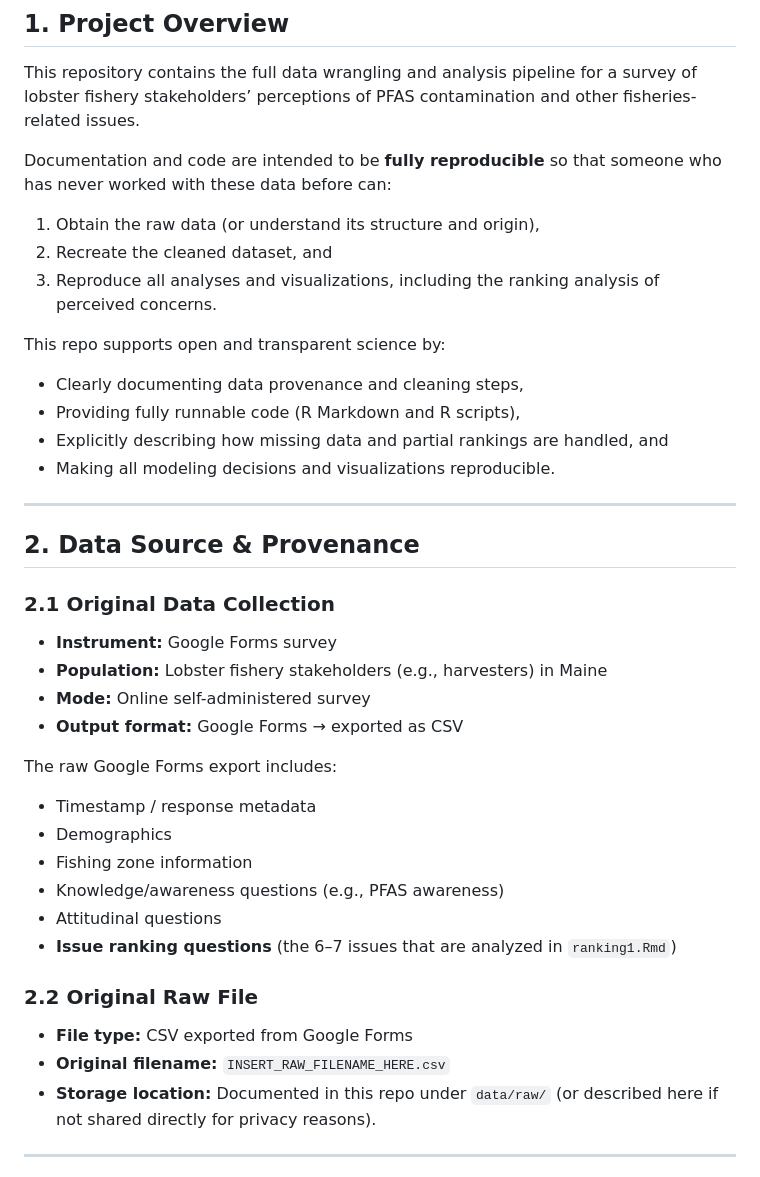
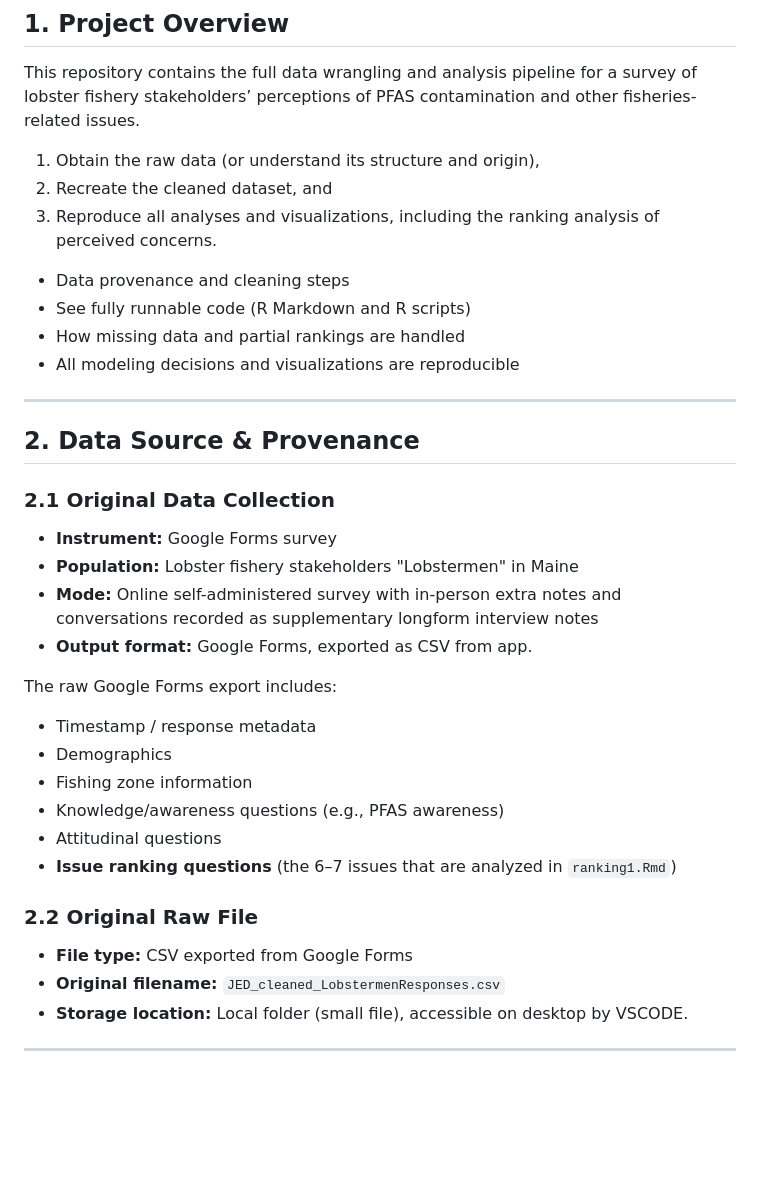
Before and after one commit to Emberflurry/PFAS_wrangling, a Markdown page: README.md, the part around the change. GitHub-like rendering; blank space fills up the shorter version.

Commit message:
Revise README for clarity on project and data
Updated project overview and data source details in README.

```diff
--- a/README.md
+++ b/README.md
@@ -3,30 +3,23 @@
 ## 1. Project Overview
 
 This repository contains the full data wrangling and analysis pipeline for a survey of lobster fishery stakeholders’ perceptions of PFAS contamination and other fisheries-related issues.
-
-Documentation and code are intended to be **fully reproducible** so that someone who has never worked with these data before can:
-
 1. Obtain the raw data (or understand its structure and origin),
 2. Recreate the cleaned dataset, and
 3. Reproduce all analyses and visualizations, including the ranking analysis of perceived concerns.
 
-This repo supports open and transparent science by:
-
-- Clearly documenting data provenance and cleaning steps,
-- Providing fully runnable code (R Markdown and R scripts),
-- Explicitly describing how missing data and partial rankings are handled, and
-- Making all modeling decisions and visualizations reproducible.
-
+- Data provenance and cleaning steps
+- See fully runnable code (R Markdown and R scripts)
+- How missing data and partial rankings are handled
+- All modeling decisions and visualizations are reproducible
 ---
-
 ## 2. Data Source & Provenance
 
 ### 2.1 Original Data Collection
 
 - **Instrument:** Google Forms survey
-- **Population:** Lobster fishery stakeholders (e.g., harvesters) in Maine
-- **Mode:** Online self-administered survey
-- **Output format:** Google Forms → exported as CSV
+- **Population:** Lobster fishery stakeholders "Lobstermen" in Maine
+- **Mode:** Online self-administered survey with in-person extra notes and conversations recorded as supplementary longform interview notes
+- **Output format:** Google Forms, exported as CSV from app.
 
 The raw Google Forms export includes:
 
@@ -40,8 +33,8 @@ The raw Google Forms export includes:
 ### 2.2 Original Raw File
 
 - **File type:** CSV exported from Google Forms
-- **Original filename:** `INSERT_RAW_FILENAME_HERE.csv`
-- **Storage location:** Documented in this repo under `data/raw/` (or described here if not shared directly for privacy reasons).
+- **Original filename:** `JED_cleaned_LobstermenResponses.csv`
+- **Storage location:** Local folder (small file), accessible on desktop by VSCODE.
 
 ---
 
```
